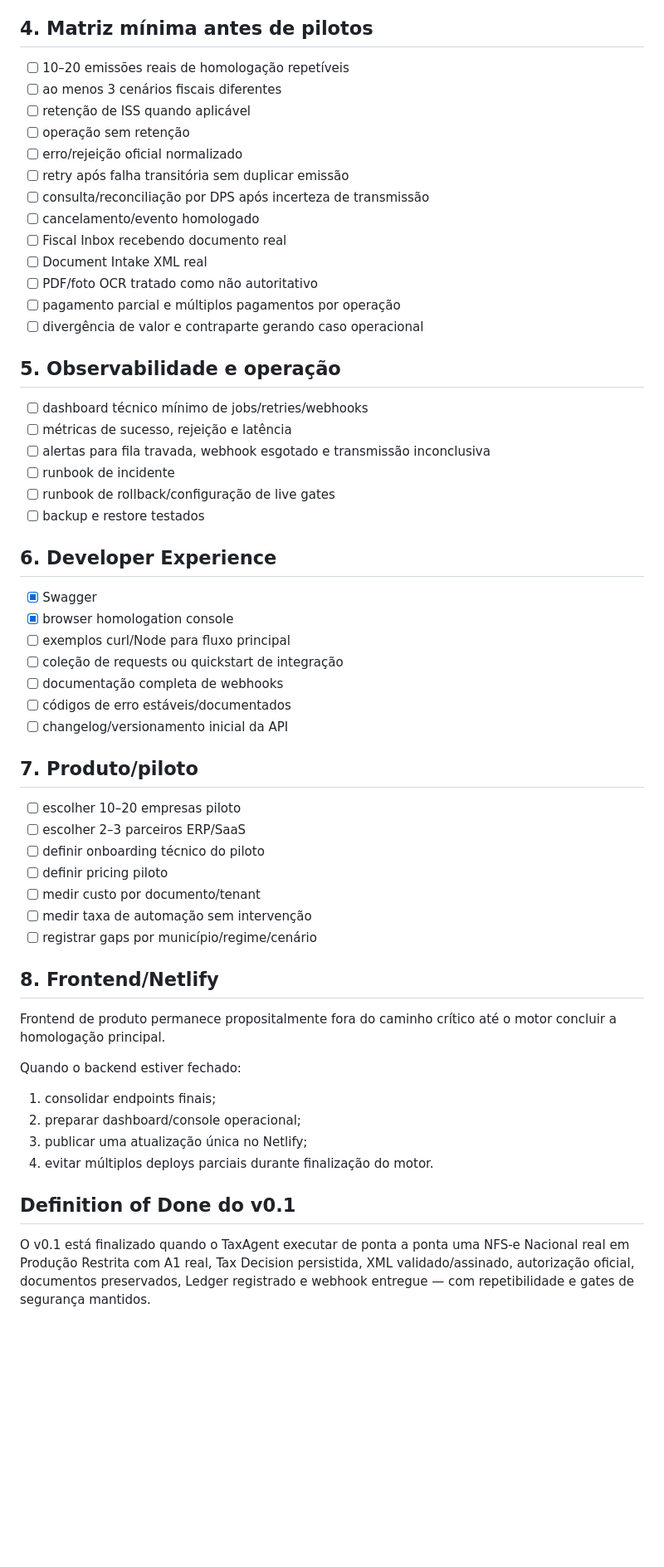
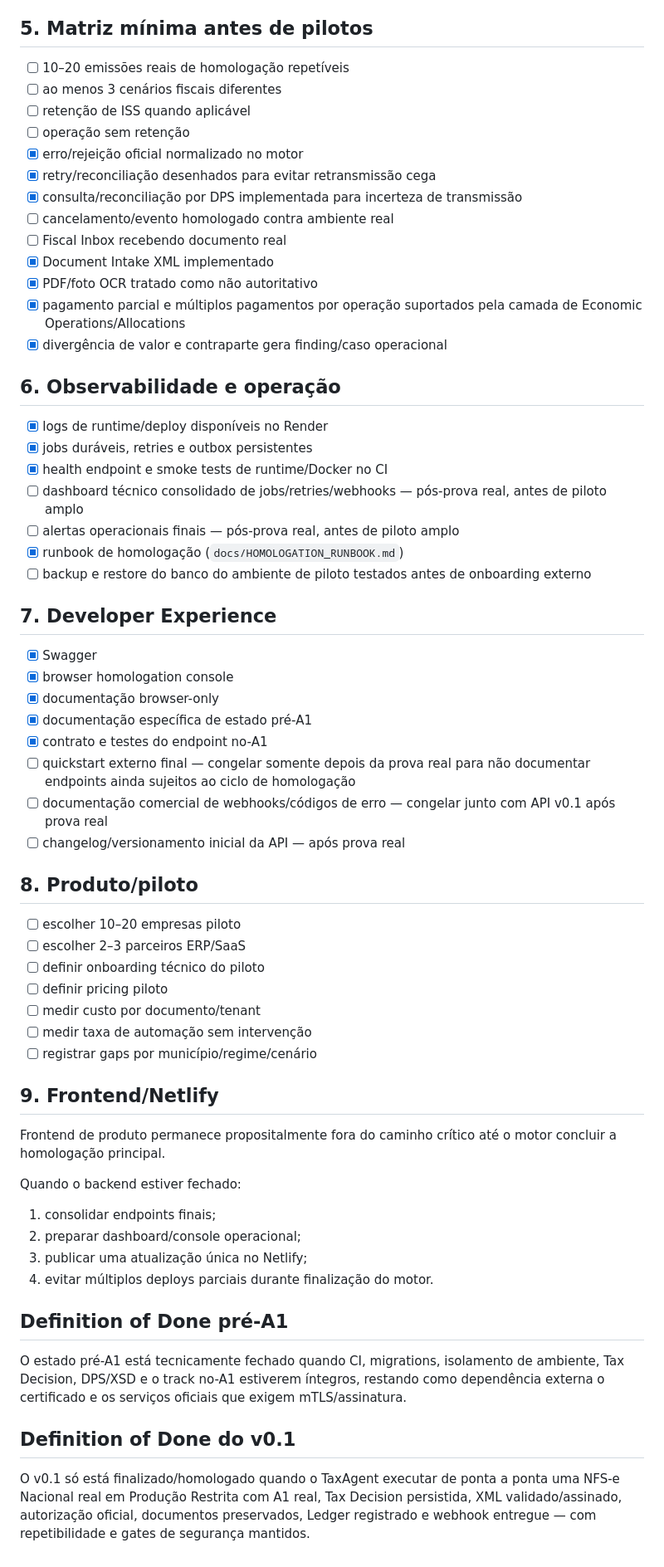
Before and after one commit to HenriqueGuilhermeUx/TaxAgent, a Markdown page: docs/FINALIZATION_CHECKLIST.md, the part around one of its changes. Shown at 83% size. Drawn GitHub-style; blank space fills up the shorter version.

Commit message:
docs(release): mark pre-A1 technical closure

```diff
--- a/docs/FINALIZATION_CHECKLIST.md
+++ b/docs/FINALIZATION_CHECKLIST.md
@@ -59,42 +75,44 @@ Não declarar o TaxAgent homologado até concluir todos os itens abaixo com empr
 - [ ] receber/validar webhook
 - [ ] repetir fluxo com sucesso sem intervenção extraordinária
 
-## 4. Matriz mínima antes de pilotos
+## 5. Matriz mínima antes de pilotos
 
 - [ ] 10–20 emissões reais de homologação repetíveis
 - [ ] ao menos 3 cenários fiscais diferentes
 - [ ] retenção de ISS quando aplicável
 - [ ] operação sem retenção
-- [ ] erro/rejeição oficial normalizado
-- [ ] retry após falha transitória sem duplicar emissão
-- [ ] consulta/reconciliação por DPS após incerteza de transmissão
-- [ ] cancelamento/evento homologado
+- [x] erro/rejeição oficial normalizado no motor
+- [x] retry/reconciliação desenhados para evitar retransmissão cega
+- [x] consulta/reconciliação por DPS implementada para incerteza de transmissão
+- [ ] cancelamento/evento homologado contra ambiente real
 - [ ] Fiscal Inbox recebendo documento real
-- [ ] Document Intake XML real
-- [ ] PDF/foto OCR tratado como não autoritativo
-- [ ] pagamento parcial e múltiplos pagamentos por operação
-- [ ] divergência de valor e contraparte gerando caso operacional
+- [x] Document Intake XML implementado
+- [x] PDF/foto OCR tratado como não autoritativo
+- [x] pagamento parcial e múltiplos pagamentos por operação suportados pela camada de Economic Operations/Allocations
+- [x] divergência de valor e contraparte gera finding/caso operacional
 
-## 5. Observabilidade e operação
+## 6. Observabilidade e operação
 
-- [ ] dashboard técnico mínimo de jobs/retries/webhooks
-- [ ] métricas de sucesso, rejeição e latência
-- [ ] alertas para fila travada, webhook esgotado e transmissão inconclusiva
-- [ ] runbook de incidente
-- [ ] runbook de rollback/configuração de live gates
-- [ ] backup e restore testados
+- [x] logs de runtime/deploy disponíveis no Render
+- [x] jobs duráveis, retries e outbox persistentes
+- [x] health endpoint e smoke tests de runtime/Docker no CI
+- [ ] dashboard técnico consolidado de jobs/retries/webhooks — pós-prova real, antes de piloto amplo
+- [ ] alertas operacionais finais — pós-prova real, antes de piloto amplo
+- [x] runbook de homologação (`docs/HOMOLOGATION_RUNBOOK.md`)
+- [ ] backup e restore do banco do ambiente de piloto testados antes de onboarding externo
 
-## 6. Developer Experience
+## 7. Developer Experience
 
 - [x] Swagger
 - [x] browser homologation console
-- [ ] exemplos curl/Node para fluxo principal
-- [ ] coleção de requests ou quickstart de integração
-- [ ] documentação completa de webhooks
-- [ ] códigos de erro estáveis/documentados
-- [ ] changelog/versionamento inicial da API
+- [x] documentação browser-only
+- [x] documentação específica de estado pré-A1
+- [x] contrato e testes do endpoint no-A1
+- [ ] quickstart externo final — congelar somente depois da prova real para não documentar endpoints ainda sujeitos ao ciclo de homologação
+- [ ] documentação comercial de webhooks/códigos de erro — congelar junto com API v0.1 após prova real
+- [ ] changelog/versionamento inicial da API — após prova real
 
-## 7. Produto/piloto
+## 8. Produto/piloto
 
 - [ ] escolher 10–20 empresas piloto
 - [ ] escolher 2–3 parceiros ERP/SaaS
@@ -104,7 +122,7 @@ Não declarar o TaxAgent homologado até concluir todos os itens abaixo com empr
 - [ ] medir taxa de automação sem intervenção
 - [ ] registrar gaps por município/regime/cenário
 
-## 8. Frontend/Netlify
+## 9. Frontend/Netlify
 
 Frontend de produto permanece propositalmente fora do caminho crítico até o motor concluir a homologação principal.
 
@@ -115,6 +133,10 @@ Quando o backend estiver fechado:
 3. publicar uma atualização única no Netlify;
 4. evitar múltiplos deploys parciais durante finalização do motor.
 
+## Definition of Done pré-A1
+
+O estado pré-A1 está tecnicamente fechado quando CI, migrations, isolamento de ambiente, Tax Decision, DPS/XSD e o track no-A1 estiverem íntegros, restando como dependência externa o certificado e os serviços oficiais que exigem mTLS/assinatura.
+
 ## Definition of Done do v0.1
 
-O v0.1 está finalizado quando o TaxAgent executar de ponta a ponta uma NFS-e Nacional real em Produção Restrita com A1 real, Tax Decision persistida, XML validado/assinado, autorização oficial, documentos preservados, Ledger registrado e webhook entregue — com repetibilidade e gates de segurança mantidos.
+O v0.1 só está finalizado/homologado quando o TaxAgent executar de ponta a ponta uma NFS-e Nacional real em Produção Restrita com A1 real, Tax Decision persistida, XML validado/assinado, autorização oficial, documentos preservados, Ledger registrado e webhook entregue — com repetibilidade e gates de segurança mantidos.
```
Also changed, not shown: other parts of docs/FINALIZATION_CHECKLIST.md (+22 -6 lines).
